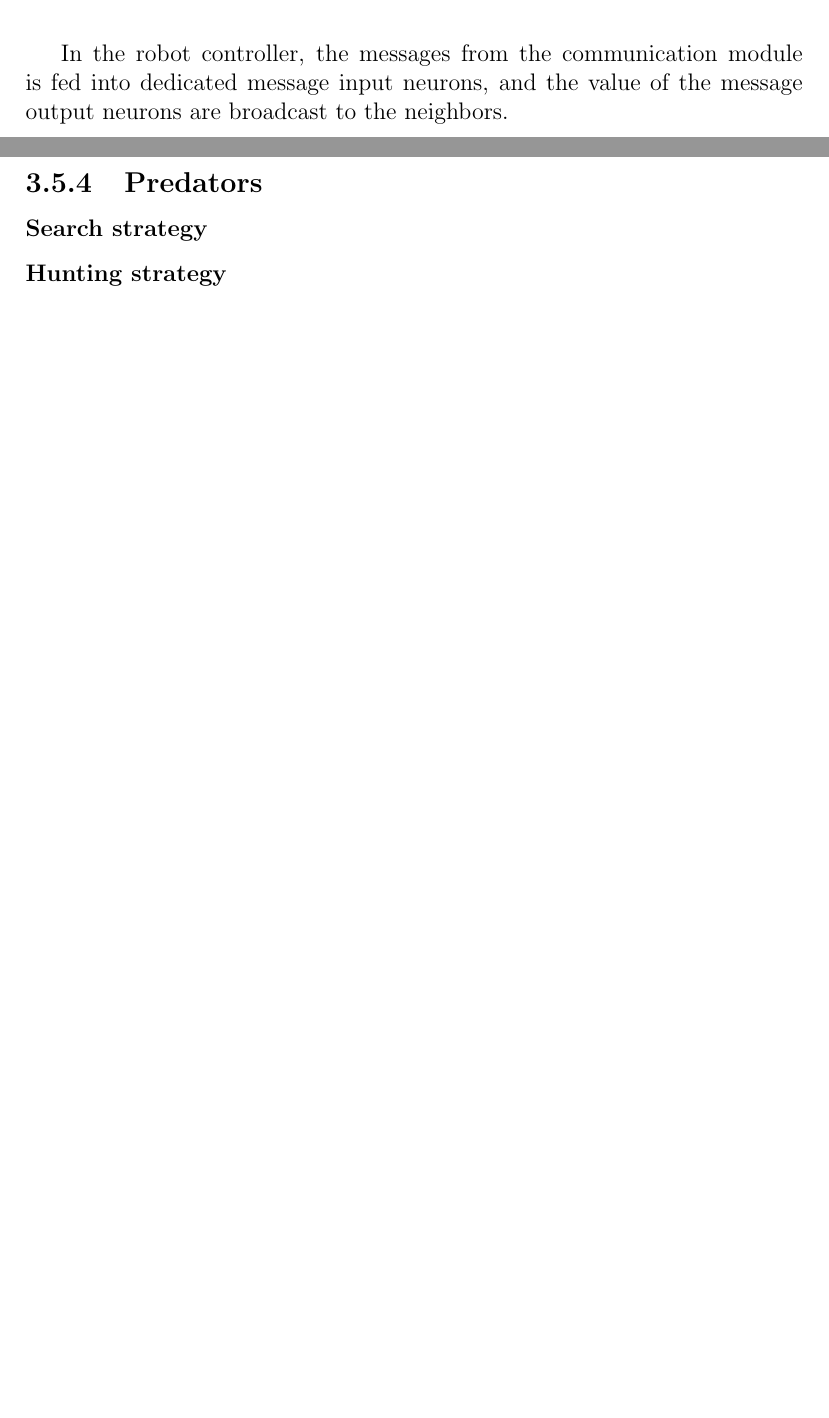
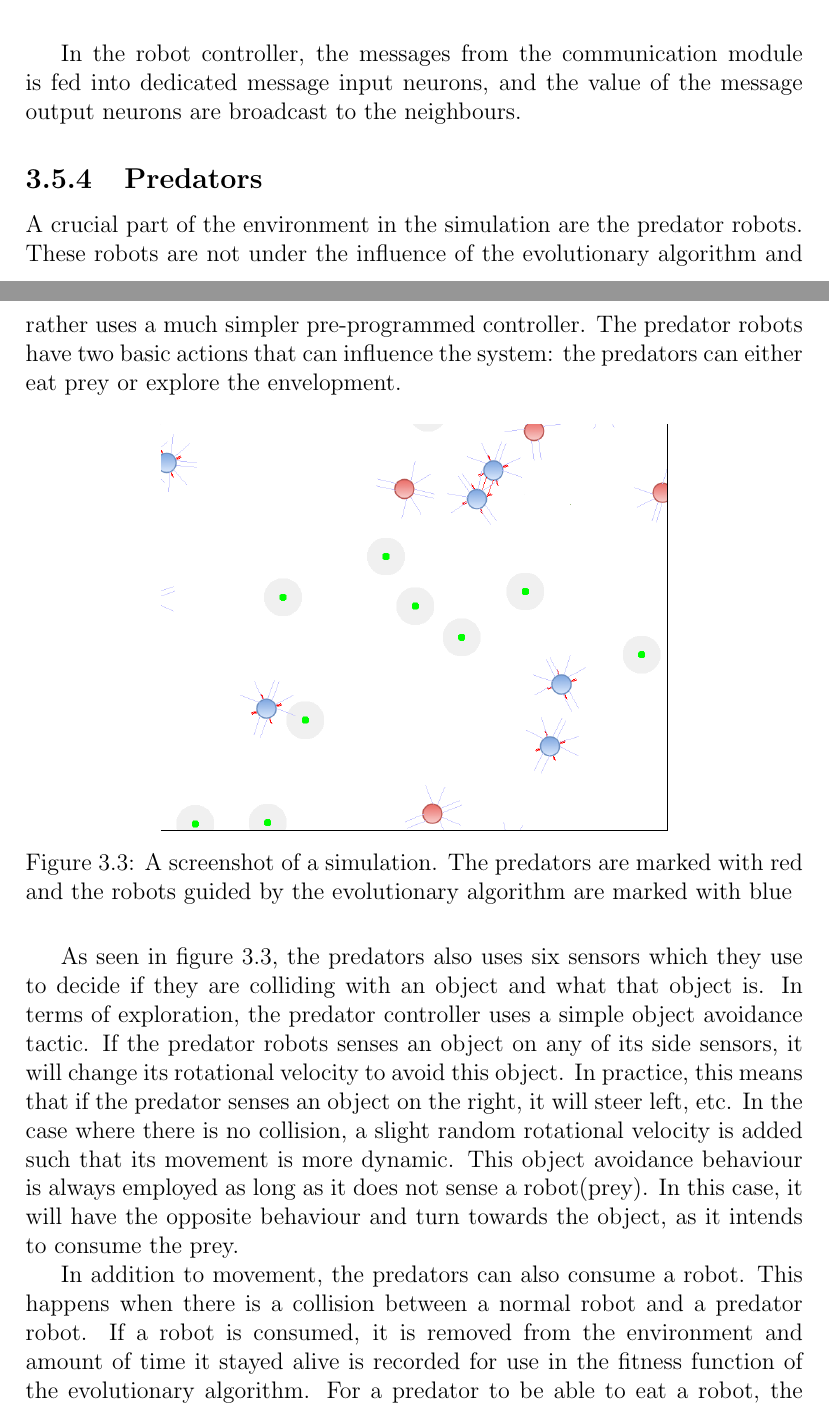
Before and after one commit to christjt/ntnu-project-2016, a LaTeX thesis (project-report/main.tex, which reads project-report/chapters/methodology.tex): two parts of pages 32 and 33 of 46 before the commit and two parts of pages 32 and 33 of 47 after it, joined at a grey line, cut so that both start at the same text, the shorter picture padded with empty space. Compiled offline with pdfLaTeX.

Commit message:
Add predator content to methodology chapter

```diff
--- a/project-report/chapters/methodology.tex
+++ b/project-report/chapters/methodology.tex
@@ -122,9 +122,30 @@ Additionally, to ensure fairness the predators cannot be placed within a thresho
 		\label{fig:local_communication}
 	\end{figure}
 
-	In the robot controller, the messages from the communication module is fed into dedicated message input neurons, and the value of the message output neurons are broadcast to the neighbors.
+	In the robot controller, the messages from the communication module is fed into dedicated message input neurons, and the value of the message output neurons are broadcast to the neighbours.
 
 
-	\subsection{Predators}
-		\subsubsection{Search strategy}
-		\subsubsection{Hunting strategy}
+\subsection{Predators}
+A crucial part of the environment in the simulation are the predator robots.
+These robots are not under the influence of the evolutionary algorithm and rather uses a much simpler pre-programmed controller.
+The predator robots have two basic actions that can influence the system: the predators can either eat prey or explore the envelopment.
+
+\begin{figure}[H]
+		\centering
+		\frame{\includegraphics[width=0.65\textwidth]{chapters/res/predator_snippet.png}}
+		\caption{A screenshot of a simulation. The predators are marked with red and the robots guided by the evolutionary algorithm are marked with blue}
+		\label{fig:predator_screendump}
+	\end{figure}
+
+As seen in figure \ref{fig:predator_screendump}, the predators also uses six sensors which they use to decide if they are colliding with an object and what that object is.
+In terms of exploration, the predator controller uses a simple object avoidance tactic.
+If the predator robots senses an object on any of its side sensors, it will change its rotational velocity to avoid this object.
+In practice, this means that if the predator senses an object on the right, it will steer left, etc.
+In the case where there is no collision, a slight random rotational velocity is added such that its movement is more dynamic.
+This object avoidance behaviour is always employed as long as it does not sense a robot(prey).
+In this case, it will have the opposite behaviour and turn towards the object, as it intends to consume the prey.
+
+In addition to movement, the predators can also consume a robot.
+This happens when there is a collision between a normal robot and a predator robot.
+If a robot is consumed, it is removed from the environment and amount of time it stayed alive is recorded for use in the fitness function of the evolutionary algorithm.
+For a predator to be able to eat a robot, the robot must not be part of a robot group of a size less then some configurable threshold.
```
Also changed, not shown: project-report/chapters/res/predator_snippet.png (added), project-report/chapters/methodology.tex (10 more changed lines).
